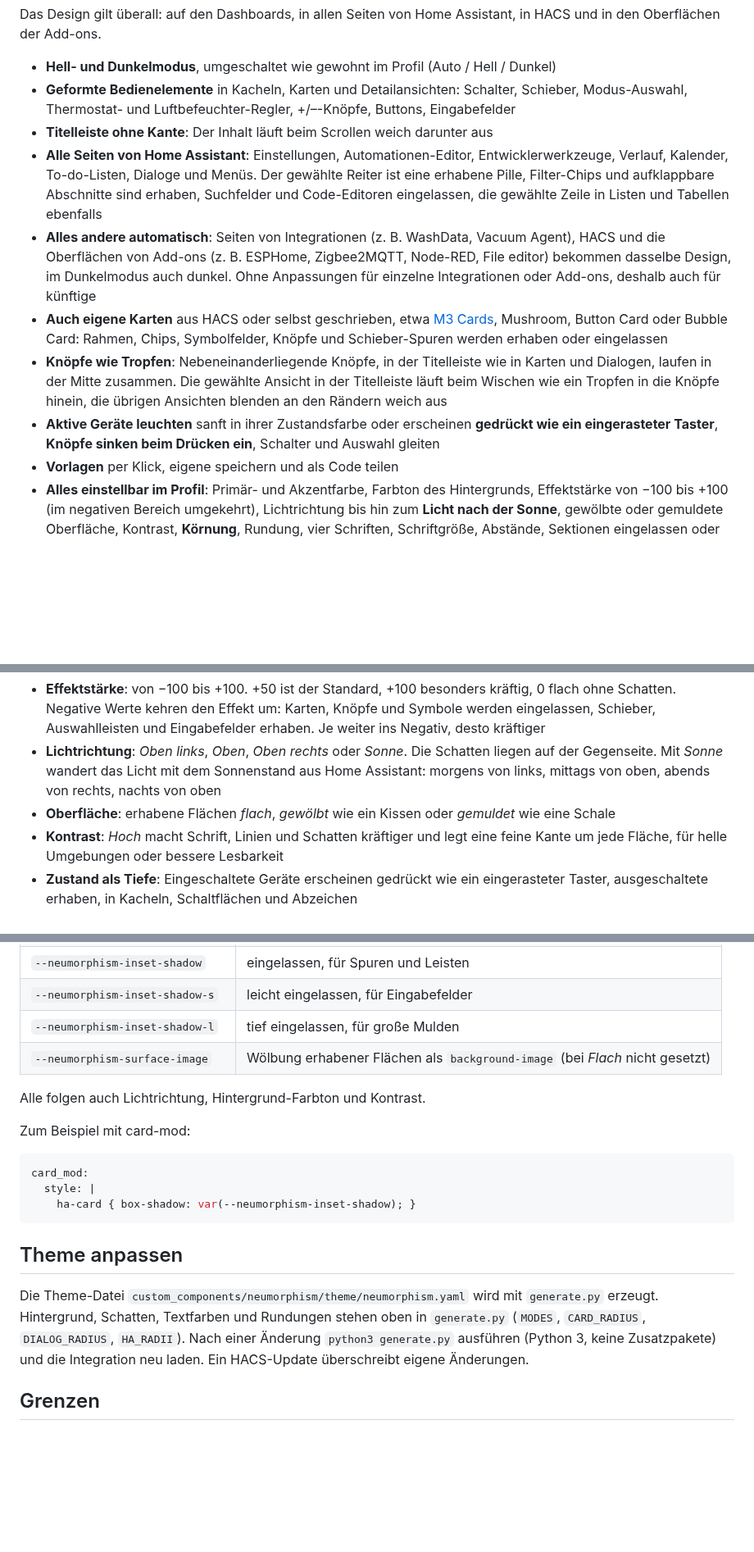
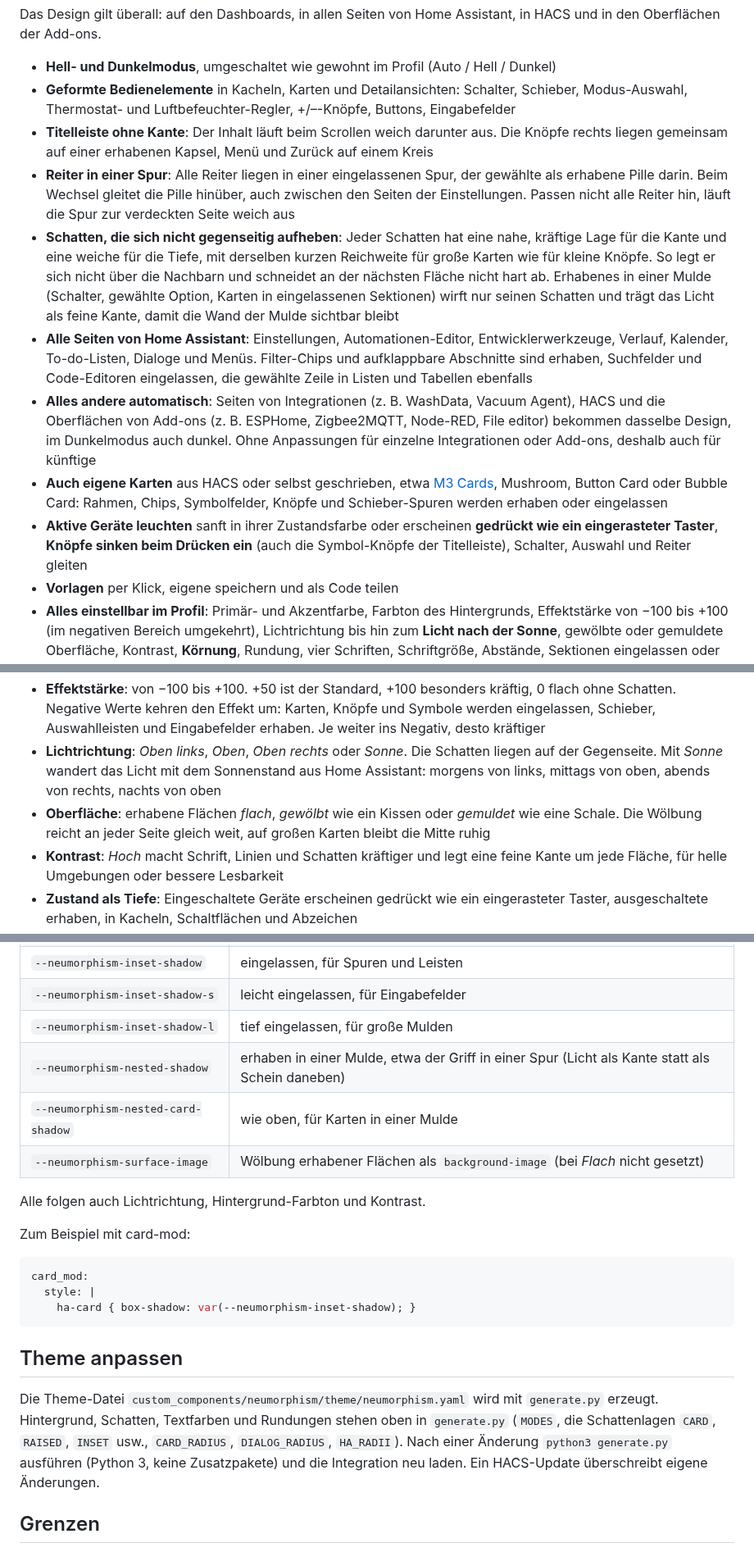
Before and after one commit to Ga-Re/HAThemeNeumorphism, a Markdown page: README.md, 3 parts joined by grey strips. Shown at 82% size. Drawn GitHub-style; blank space fills up the shorter version.

```diff
--- a/README.md
+++ b/README.md
@@ -6,12 +6,13 @@ Das Design gilt überall: auf den Dashboards, in allen Seiten von Home Assistant
 
 - **Hell- und Dunkelmodus**, umgeschaltet wie gewohnt im Profil (Auto / Hell / Dunkel)
 - **Geformte Bedienelemente** in Kacheln, Karten und Detailansichten: Schalter, Schieber, Modus-Auswahl, Thermostat- und Luftbefeuchter-Regler, +/–-Knöpfe, Buttons, Eingabefelder
-- **Titelleiste ohne Kante**: Der Inhalt läuft beim Scrollen weich darunter aus
-- **Alle Seiten von Home Assistant**: Einstellungen, Automationen-Editor, Entwicklerwerkzeuge, Verlauf, Kalender, To-do-Listen, Dialoge und Menüs. Der gewählte Reiter ist eine erhabene Pille, Filter-Chips und aufklappbare Abschnitte sind erhaben, Suchfelder und Code-Editoren eingelassen, die gewählte Zeile in Listen und Tabellen ebenfalls
+- **Titelleiste ohne Kante**: Der Inhalt läuft beim Scrollen weich darunter aus. Die Knöpfe rechts liegen gemeinsam auf einer erhabenen Kapsel, Menü und Zurück auf einem Kreis
+- **Reiter in einer Spur**: Alle Reiter liegen in einer eingelassenen Spur, der gewählte als erhabene Pille darin. Beim Wechsel gleitet die Pille hinüber, auch zwischen den Seiten der Einstellungen. Passen nicht alle Reiter hin, läuft die Spur zur verdeckten Seite weich aus
+- **Schatten, die sich nicht gegenseitig aufheben**: Jeder Schatten hat eine nahe, kräftige Lage für die Kante und eine weiche für die Tiefe, mit derselben kurzen Reichweite für große Karten wie für kleine Knöpfe. So legt er sich nicht über die Nachbarn und schneidet an der nächsten Fläche nicht hart ab. Erhabenes in einer Mulde (Schalter, gewählte Option, Karten in eingelassenen Sektionen) wirft nur seinen Schatten und trägt das Licht als feine Kante, damit die Wand der Mulde sichtbar bleibt
+- **Alle Seiten von Home Assistant**: Einstellungen, Automationen-Editor, Entwicklerwerkzeuge, Verlauf, Kalender, To-do-Listen, Dialoge und Menüs. Filter-Chips und aufklappbare Abschnitte sind erhaben, Suchfelder und Code-Editoren eingelassen, die gewählte Zeile in Listen und Tabellen ebenfalls
 - **Alles andere automatisch**: Seiten von Integrationen (z. B. WashData, Vacuum Agent), HACS und die Oberflächen von Add-ons (z. B. ESPHome, Zigbee2MQTT, Node-RED, File editor) bekommen dasselbe Design, im Dunkelmodus auch dunkel. Ohne Anpassungen für einzelne Integrationen oder Add-ons, deshalb auch für künftige
 - **Auch eigene Karten** aus HACS oder selbst geschrieben, etwa [M3 Cards](https://github.com/j0sp0r/m3-cards), Mushroom, Button Card oder Bubble Card: Rahmen, Chips, Symbolfelder, Knöpfe und Schieber-Spuren werden erhaben oder eingelassen
-- **Knöpfe wie Tropfen**: Nebeneinanderliegende Knöpfe, in der Titelleiste wie in Karten und Dialogen, laufen in der Mitte zusammen. Die gewählte Ansicht in der Titelleiste läuft beim Wischen wie ein Tropfen in die Knöpfe hinein, die übrigen Ansichten blenden an den Rändern weich aus
-- **Aktive Geräte leuchten** sanft in ihrer Zustandsfarbe oder erscheinen **gedrückt wie ein eingerasteter Taster**, **Knöpfe sinken beim Drücken ein**, Schalter und Auswahl gleiten
+- **Aktive Geräte leuchten** sanft in ihrer Zustandsfarbe oder erscheinen **gedrückt wie ein eingerasteter Taster**, **Knöpfe sinken beim Drücken ein** (auch die Symbol-Knöpfe der Titelleiste), Schalter, Auswahl und Reiter gleiten
 - **Vorlagen** per Klick, eigene speichern und als Code teilen
 - **Alles einstellbar im Profil**: Primär- und Akzentfarbe, Farbton des Hintergrunds, Effektstärke von −100 bis +100 (im negativen Bereich umgekehrt), Lichtrichtung bis hin zum **Licht nach der Sonne**, gewölbte oder gemuldete Oberfläche, Kontrast, **Körnung**, Rundung, vier Schriften, Schriftgröße, Abstände, Sektionen eingelassen oder herausgehoben, **Diagramme in Themenfarben**
 - **Abendmodus**: ab Sonnenuntergang wärmer, flacher oder dunkel
@@ -65,7 +66,7 @@ Zu jeder Farbe gibt es einen Farbwähler und zehn Vorgaben zum Antippen.
 **Licht und Tiefe**
 - **Effektstärke**: von −100 bis +100. +50 ist der Standard, +100 besonders kräftig, 0 flach ohne Schatten. Negative Werte kehren den Effekt um: Karten, Knöpfe und Symbole werden eingelassen, Schieber, Auswahlleisten und Eingabefelder erhaben. Je weiter ins Negativ, desto kräftiger
 - **Lichtrichtung**: *Oben links*, *Oben*, *Oben rechts* oder *Sonne*. Die Schatten liegen auf der Gegenseite. Mit *Sonne* wandert das Licht mit dem Sonnenstand aus Home Assistant: morgens von links, mittags von oben, abends von rechts, nachts von oben
-- **Oberfläche**: erhabene Flächen *flach*, *gewölbt* wie ein Kissen oder *gemuldet* wie eine Schale
+- **Oberfläche**: erhabene Flächen *flach*, *gewölbt* wie ein Kissen oder *gemuldet* wie eine Schale. Die Wölbung reicht an jeder Seite gleich weit, auf großen Karten bleibt die Mitte ruhig
 - **Kontrast**: *Hoch* macht Schrift, Linien und Schatten kräftiger und legt eine feine Kante um jede Fläche, für helle Umgebungen oder bessere Lesbarkeit
 - **Zustand als Tiefe**: Eingeschaltete Geräte erscheinen gedrückt wie ein eingerasteter Taster, ausgeschaltete erhaben, in Kacheln, Schaltflächen und Abzeichen
 - **Körnung**: *Fein* oder *Kräftig* legt eine feine Struktur wie Papier oder Stoff über alle Flächen
@@ -202,6 +203,8 @@ Das Theme stellt Schatten-Variablen bereit, die zu Modus und Effektstärke passe
 | `--neumorphism-inset-shadow` | eingelassen, für Spuren und Leisten |
 | `--neumorphism-inset-shadow-s` | leicht eingelassen, für Eingabefelder |
 | `--neumorphism-inset-shadow-l` | tief eingelassen, für große Mulden |
+| `--neumorphism-nested-shadow` | erhaben in einer Mulde, etwa der Griff in einer Spur (Licht als Kante statt als Schein daneben) |
+| `--neumorphism-nested-card-shadow` | wie oben, für Karten in einer Mulde |
 | `--neumorphism-surface-image` | Wölbung erhabener Flächen als `background-image` (bei *Flach* nicht gesetzt) |
 
 Alle folgen auch Lichtrichtung, Hintergrund-Farbton und Kontrast.
@@ -216,7 +219,7 @@ card_mod:
 
 ## Theme anpassen
 
-Die Theme-Datei `custom_components/neumorphism/theme/neumorphism.yaml` wird mit `generate.py` erzeugt. Hintergrund, Schatten, Textfarben und Rundungen stehen oben in `generate.py` (`MODES`, `CARD_RADIUS`, `DIALOG_RADIUS`, `HA_RADII`). Nach einer Änderung `python3 generate.py` ausführen (Python 3, keine Zusatzpakete) und die Integration neu laden. Ein HACS-Update überschreibt eigene Änderungen.
+Die Theme-Datei `custom_components/neumorphism/theme/neumorphism.yaml` wird mit `generate.py` erzeugt. Hintergrund, Schatten, Textfarben und Rundungen stehen oben in `generate.py` (`MODES`, die Schattenlagen `CARD`, `RAISED`, `INSET` usw., `CARD_RADIUS`, `DIALOG_RADIUS`, `HA_RADII`). Nach einer Änderung `python3 generate.py` ausführen (Python 3, keine Zusatzpakete) und die Integration neu laden. Ein HACS-Update überschreibt eigene Änderungen.
 
 ## Grenzen
 
```
Also changed, not shown: other parts of README.md (+1 -1 lines), CHANGELOG.md (+9 -0 lines), styles.png, 7 other files.
